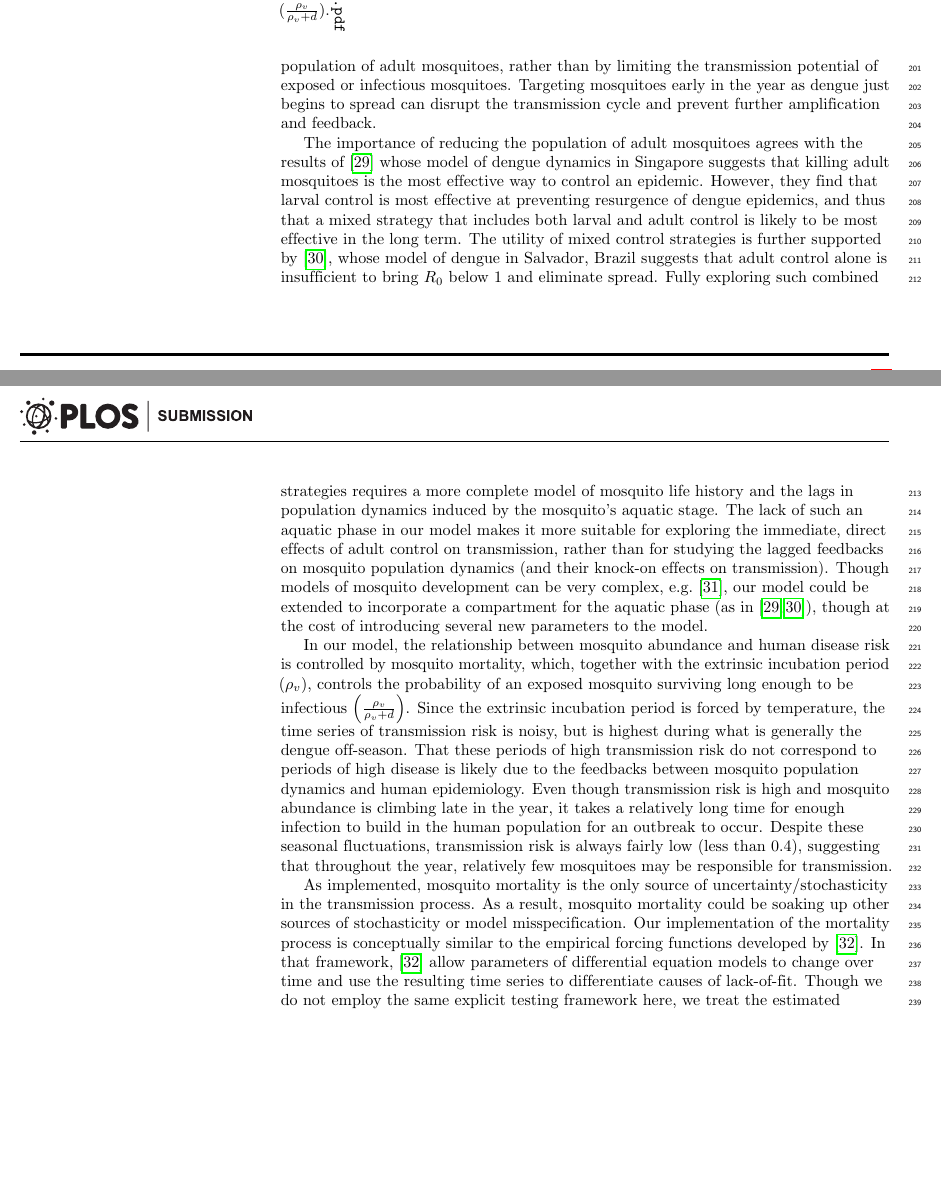
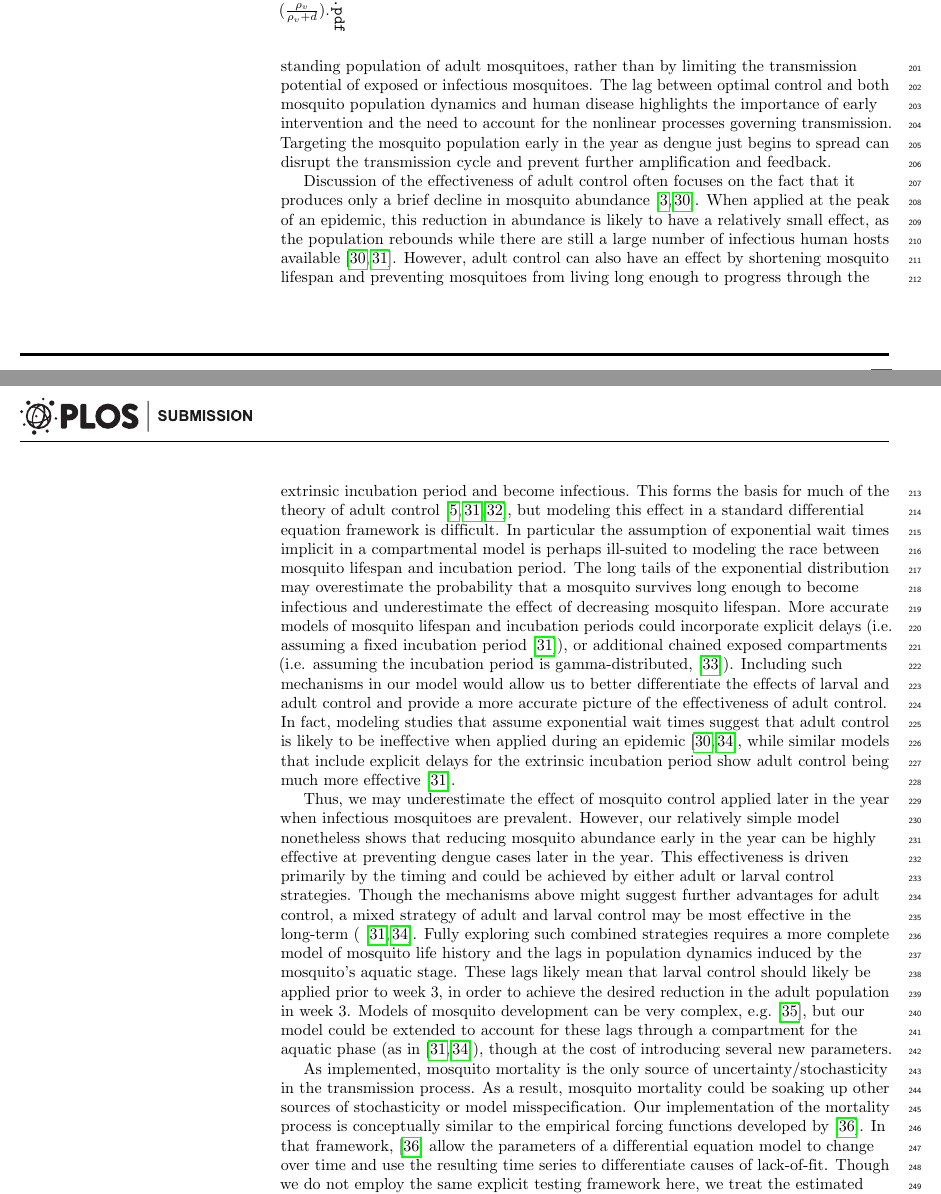
Before and after one commit to clint-leach/mosquito-recon, a LaTeX document (Manuscript/ms.tex): two parts of pages 7 and 8 of 12 before the commit and two parts of pages 7 and 8 of 13 after it, joined at a grey line, cut so that both start at the same text, the shorter picture padded with empty space. Compiled offline with pdfLaTeX.

Commit message:
Fleshing out discussion of control

```diff
--- a/Manuscript/ms.tex
+++ b/Manuscript/ms.tex
@@ -448,26 +448,32 @@ The vertical black line indicates week 3, during which mosquito control produces
 
 Targeted mosquito control can be an effective tool in reducing the disease burden within a city.
 When faced with limited resources with which to deploy that control, these results suggest that focusing efforts early in the year, specifically in the second to fourth weeks, will lead to the largest reductions in disease.
-Because adult control (increased the mortality rate) and larval control (decreasing the birth rate) produce very similar reductions in disease, the effect of control is likely driven by reducing the standing population of adult mosquitoes, rather than by limiting the transmission potential of exposed or infectious mosquitoes.
-Targeting mosquitoes early in the year as dengue just begins to spread can disrupt the transmission cycle and prevent further amplification and feedback.
+Because adult control (increasing the mortality rate) and larval control (decreasing the birth rate) produce nearly identical reductions in disease, the effect of control is likely driven by reducing the standing population of adult mosquitoes, rather than by limiting the transmission potential of exposed or infectious mosquitoes.
+The lag between optimal control and both mosquito population dynamics and human disease highlights the importance of early intervention and the need to account for the nonlinear processes governing transmission.
+Targeting the mosquito population early in the year as dengue just begins to spread can disrupt the transmission cycle and prevent further amplification and feedback.
 
-The importance of reducing the population of adult mosquitoes agrees with the results of \cite{Burattini2008} whose model of dengue dynamics in Singapore suggests that killing adult mosquitoes is the most effective way to control an epidemic.
-However, they find that larval control is most effective at preventing resurgence of dengue epidemics, and thus that a mixed strategy that includes both larval and adult control is likely to be most effective in the long term.
-The utility of mixed control strategies is further supported by \cite{Pinho2010}, whose model of dengue in Salvador, Brazil suggests that adult control alone is insufficient to bring $R_0$ below 1 and eliminate spread.
+Discussion of the effectiveness of adult control often focuses on the fact that it produces only a brief decline in mosquito abundance \cite{Newton1992, Esu2010}.
+When applied at the peak of an epidemic, this reduction in abundance is likely to have a relatively small effect, as the population rebounds while there are still a large number of infectious human hosts available \cite{Newton1992, Burattini2008}.
+However, adult control can also have an effect by shortening mosquito lifespan and preventing mosquitoes from living long enough to progress through the extrinsic incubation period and become infectious.
+This forms the basis for much of the theory of adult control \cite{Burattini2008, Morrison2008, Smith2012}, but modeling this effect in a standard differential equation framework is difficult.
+In particular the assumption of exponential wait times implicit in a compartmental model is perhaps ill-suited to modeling the race between mosquito lifespan and incubation period.
+The long tails of the exponential distribution may overestimate the probability that a mosquito survives long enough to become infectious and underestimate the effect of decreasing mosquito lifespan.
+More accurate models of mosquito lifespan and incubation periods could incorporate explicit delays (i.e. assuming a fixed incubation period \cite{Burattini2008}), or additional chained exposed compartments (i.e. assuming the incubation period is gamma-distributed, \cite{Lloyd2001}).
+Including such mechanisms in our model would allow us to better differentiate the effects of larval and adult control and provide a more accurate picture of the effectiveness of adult control.
+In fact, modeling studies that assume exponential wait times suggest that adult control is likely to be ineffective when applied during an epidemic \cite{Newton1992, Pinho2010}, while similar models that include explicit delays for the extrinsic incubation period show adult control being much more effective \cite{Burattini2008}.
+
+Thus, we may underestimate the effect of mosquito control applied later in the year when infectious mosquitoes are prevalent.
+However, our relatively simple model nonetheless shows that reducing mosquito abundance early in the year can be highly effective at preventing dengue cases later in the year.
+This effectiveness is driven primarily by the timing and could be achieved by either adult or larval control strategies.
+Though the mechanisms above might suggest further advantages for adult control, a mixed strategy of adult and larval control may be most effective in the long-term (\cite{Burattini2008, Pinho2010}.
 Fully exploring such combined strategies requires a more complete model of mosquito life history and the lags in population dynamics induced by the mosquito's aquatic stage.
-The lack of such an aquatic phase in our model makes it more suitable for exploring the immediate, direct effects of adult control on transmission, rather than for studying the lagged feedbacks on mosquito population dynamics (and their knock-on effects on transmission).
-Though models of mosquito development can be very complex, e.g. \cite{Magori2009}, our model could be extended to incorporate a compartment for the aquatic phase (as in \cite{Burattini2008, Pinho2010}), though at the cost of introducing several new parameters to the model.
-
-In our model, the relationship between mosquito abundance and human disease risk is controlled by mosquito mortality, which, together with the extrinsic incubation period ($\rho_v$), controls the probability of an exposed mosquito surviving long enough to be infectious $\left(\frac{\rho_v}{\rho_v + d}\right)$.
-Since the extrinsic incubation period is forced by temperature, the time series of transmission risk is noisy, but is highest during what is generally the dengue off-season.
-That these periods of high transmission risk do not correspond to periods of high disease is likely due to the feedbacks between mosquito population dynamics and human epidemiology.
-Even though transmission risk is high and mosquito abundance is climbing late in the year, it takes a relatively long time for enough infection to build in the human population for an outbreak to occur.
-Despite these seasonal fluctuations, transmission risk is always fairly low (less than 0.4), suggesting that throughout the year, relatively few mosquitoes may be responsible for transmission.
+These lags likely mean that larval control should likely be applied prior to week 3, in order to achieve the desired reduction in the adult population in week 3.
+Models of mosquito development can be very complex, e.g. \cite{Magori2009}, but our model could be extended to account for these lags through a compartment for the aquatic phase (as in \cite{Burattini2008, Pinho2010}), though at the cost of introducing several new parameters.
 
 As implemented, mosquito mortality is the only source of uncertainty/stochasticity in the transmission process.
 As a result, mosquito mortality could be soaking up other sources of stochasticity or model misspecification.
 Our implementation of the mortality process is conceptually similar to the empirical forcing functions developed by \cite{Hooker2015}.
-In that framework, \cite{Hooker2015} allow parameters of differential equation models to change over time and use the resulting time series to differentiate causes of lack-of-fit.
+In that framework, \cite{Hooker2015} allow the parameters of a differential equation model to change over time and use the resulting time series to differentiate causes of lack-of-fit.
 Though we do not employ the same explicit testing framework here, we treat the estimated mosquito mortality time series in the same spirit.
 In particular, we can check whether our estimated mosquito mortality time series is mechanistically plausible.
 Our estimated mosquito mortalities generally fall within the reasonable range from the literature \cite{Maciel-de-Freitas2008, Brady2013}.
```
Also changed, not shown: Manuscript/dengue.bib (+39 -0 lines), Manuscript/ms.tex (2 more changed lines).
